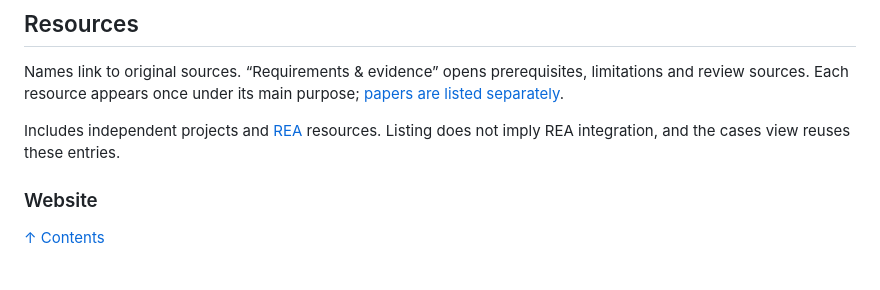
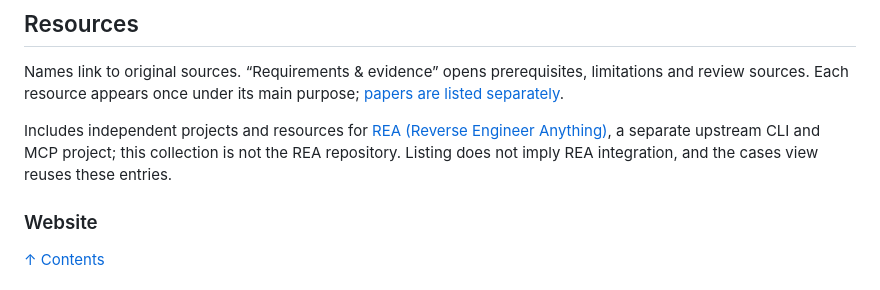
Before and after one commit to AI4AIResearch/Awesome-REA-Differential-Testing, a Markdown page: README.md, the part around the change. Drawn GitHub-style.

```diff
--- a/README.md
+++ b/README.md
@@ -27,7 +27,7 @@ Choose a target below. Entries link to primary sources; **source review does not
 
 Names link to original sources. “Requirements & evidence” opens prerequisites, limitations and review sources. Each resource appears once under its main purpose; [papers are listed separately](#papers).
 
-Includes independent projects and [REA](https://github.com/morluto/rea) resources. Listing does not imply REA integration, and the cases view reuses these entries.
+Includes independent projects and resources for [REA (Reverse Engineer Anything)](https://github.com/morluto/rea), a separate upstream CLI and MCP project; this collection is not the REA repository. Listing does not imply REA integration, and the cases view reuses these entries.
 
 <!-- BEGIN GENERATED CATALOG -->
 <a id="website"></a>
```
Also changed, not shown: README.zh-CN.md (+1 -1 lines).
